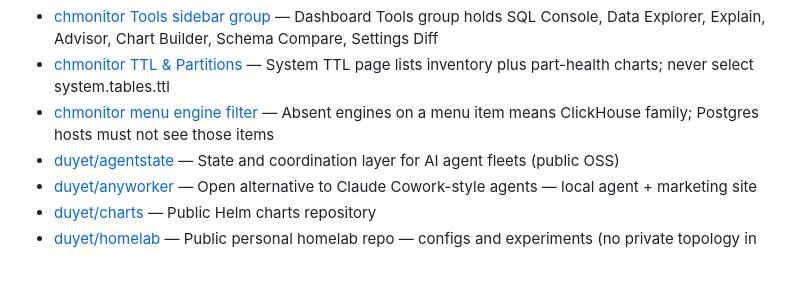
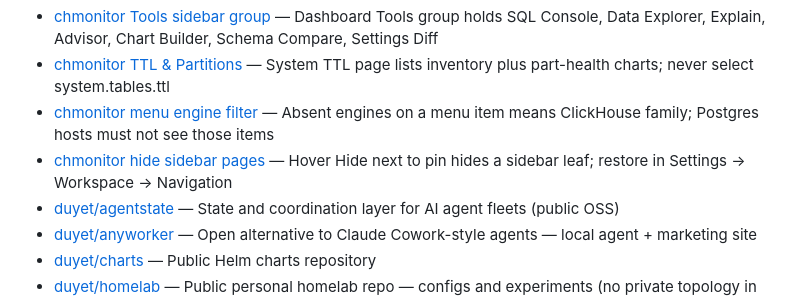
Before and after one commit to duyet/kb, a Markdown page: MEMORY.md, the part around the change. Drawn GitHub-style; blank space fills up the shorter version.

Commit message:
memory: auto-sync 2026-08-19 05:11

```diff
--- a/MEMORY.md
+++ b/MEMORY.md
@@ -72,6 +72,7 @@ Scope: **public, generic, durable** facts only. No secrets, hosts, or internal c
 - [chmonitor Tools sidebar group](memory/projects/project-chmonitor-tools-sidebar.md) — Dashboard Tools group holds SQL Console, Data Explorer, Explain, Advisor, Chart Builder, Schema Compare, Settings Diff
 - [chmonitor TTL & Partitions](memory/projects/project-chmonitor-ttl-partitions.md) — System TTL page lists inventory plus part-health charts; never select system.tables.ttl
 - [chmonitor menu engine filter](memory/projects/project-chmonitor-menu-engine-filter.md) — Absent engines on a menu item means ClickHouse family; Postgres hosts must not see those items
+- [chmonitor hide sidebar pages](memory/projects/project-chmonitor-hide-menu-item.md) — Hover Hide next to pin hides a sidebar leaf; restore in Settings → Workspace → Navigation
 - [duyet/agentstate](memory/projects/project-agentstate.md) — State and coordination layer for AI agent fleets (public OSS)
 - [duyet/anyworker](memory/projects/project-anyworker.md) — Open alternative to Claude Cowork-style agents — local agent + marketing site
 - [duyet/charts](memory/projects/project-charts.md) — Public Helm charts repository
```
Also changed, not shown: memory/projects/project-chmonitor-hide-menu-item.md (added, +26 -0 lines).
